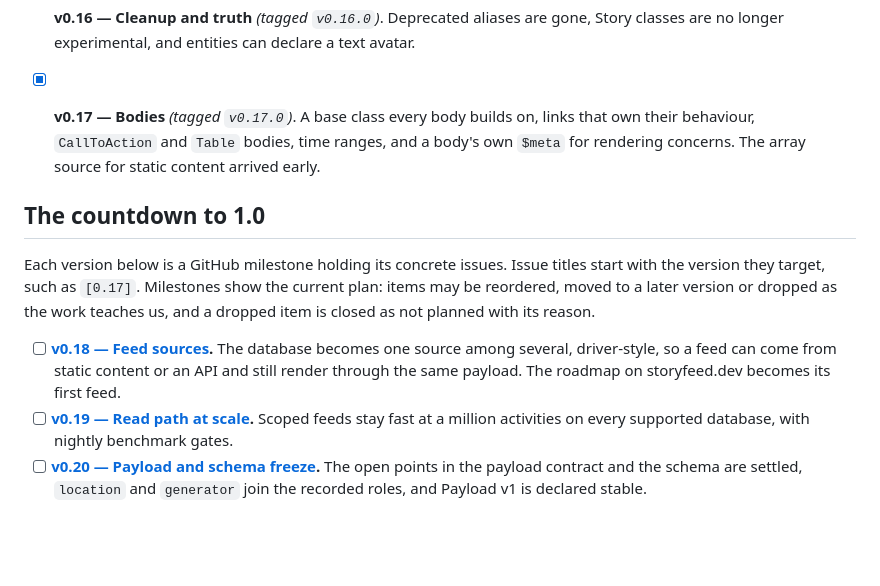
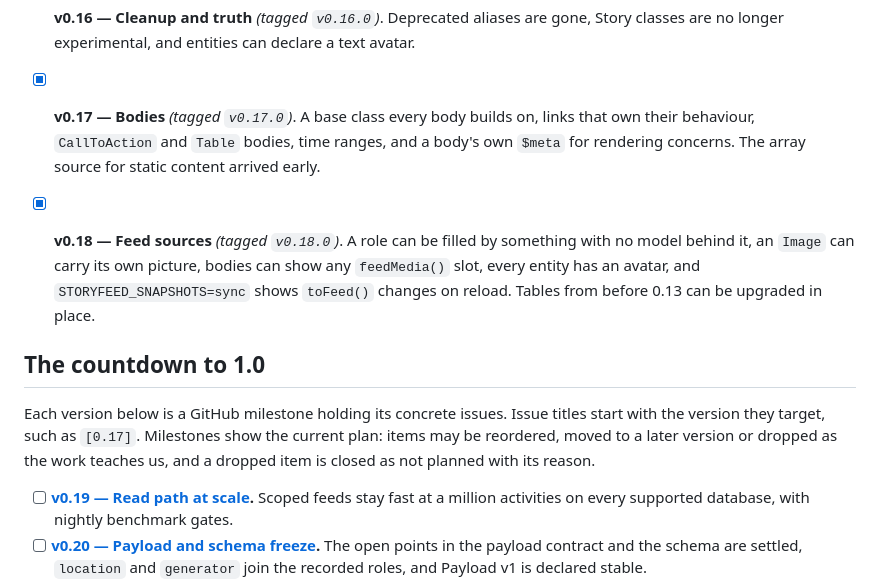
Before and after one commit to storyfeed/storyfeed, a Markdown page: ROADMAP.md, the part around the change. Drawn GitHub-style; blank space fills up the shorter version.

Commit message:
Record v0.18 on the roadmap

```diff
--- a/ROADMAP.md
+++ b/ROADMAP.md
@@ -80,6 +80,12 @@ work leads to is a demonstration of a working package, not a launch event, so
       time ranges, and a body's own `$meta` for rendering concerns. The array
       source for static content arrived early.
 
+- [x] **v0.18 — Feed sources** *(tagged `v0.18.0`)*. A role can be filled by
+      something with no model behind it, an `Image` can carry its own picture,
+      bodies can show any `feedMedia()` slot, every entity has an avatar, and
+      `STORYFEED_SNAPSHOTS=sync` shows `toFeed()` changes on reload. Tables from
+      before 0.13 can be upgraded in place.
+
 ## The countdown to 1.0
 
 Each version below is a GitHub milestone holding its concrete issues. Issue
@@ -87,10 +93,6 @@ titles start with the version they target, such as `[0.17]`. Milestones show
 the current plan: items may be reordered, moved to a later version or dropped as
 the work teaches us, and a dropped item is closed as not planned with its reason.
 
-- [ ] **[v0.18 — Feed sources](https://github.com/storyfeed/storyfeed/milestone/22).**
-      The database becomes one source among several, driver-style, so a feed can
-      come from static content or an API and still render through the same
-      payload. The roadmap on storyfeed.dev becomes its first feed.
 - [ ] **[v0.19 — Read path at scale](https://github.com/storyfeed/storyfeed/milestone/3).**
       Scoped feeds stay fast at a million activities on every supported database,
       with nightly benchmark gates.
```
